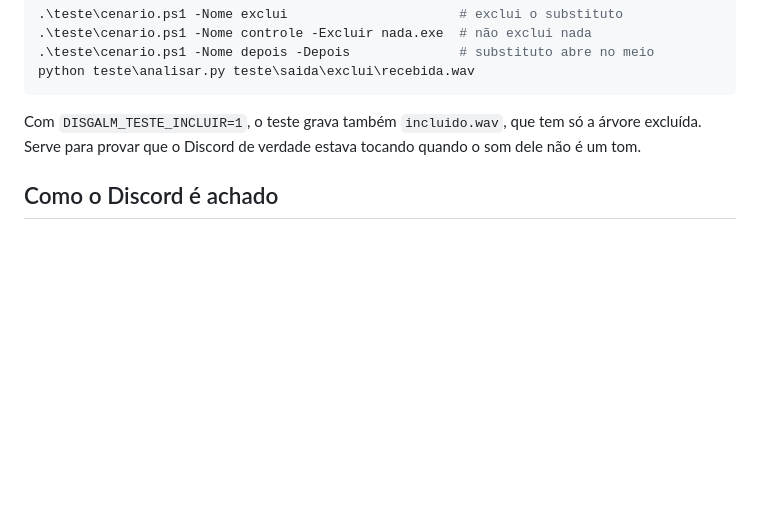
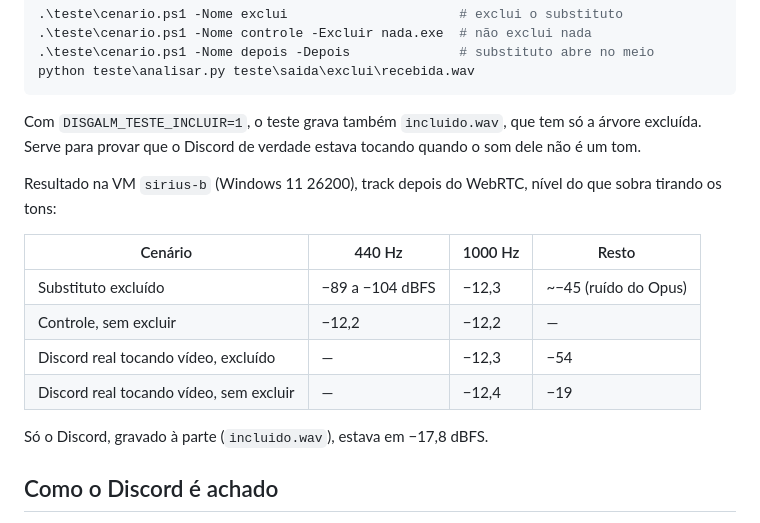
Before and after one commit to galm-dev/disgalm.galm.ai, a Markdown page: desktop/README.md, the part around the change. GitHub-like rendering; blank space fills up the shorter version.

Commit message:
Record the measured exclusion results in the desktop README
Co-Authored-By: Claude Opus 5.5 (1M context) <noreply@anthropic.com>

```diff
--- a/desktop/README.md
+++ b/desktop/README.md
@@ -57,6 +57,18 @@ Com `DISGALM_TESTE_INCLUIR=1`, o teste grava também `incluido.wav`, que tem
 só a árvore excluída. Serve para provar que o Discord de verdade estava
 tocando quando o som dele não é um tom.
 
+Resultado na VM `sirius-b` (Windows 11 26200), track depois do WebRTC, nível
+do que sobra tirando os tons:
+
+| Cenário | 440 Hz | 1000 Hz | Resto |
+|---|---|---|---|
+| Substituto excluído | −89 a −104 dBFS | −12,3 | ~−45 (ruído do Opus) |
+| Controle, sem excluir | −12,2 | −12,2 | — |
+| Discord real tocando vídeo, excluído | — | −12,3 | −54 |
+| Discord real tocando vídeo, sem excluir | — | −12,4 | −19 |
+
+Só o Discord, gravado à parte (`incluido.wav`), estava em −17,8 dBFS.
+
 ## Como o Discord é achado
 
 A exclusão vale para a árvore de **um** PID. O Discord roda em vários
```
